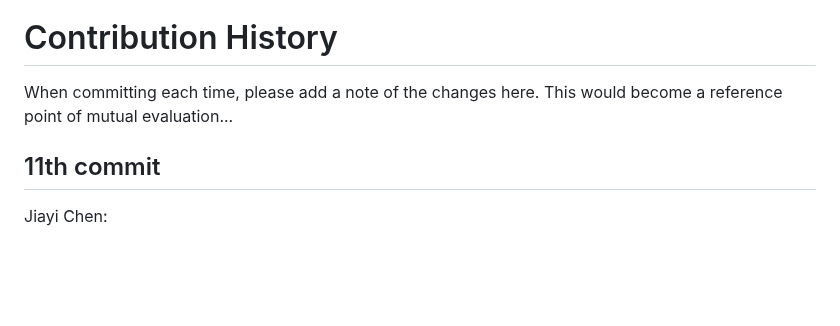
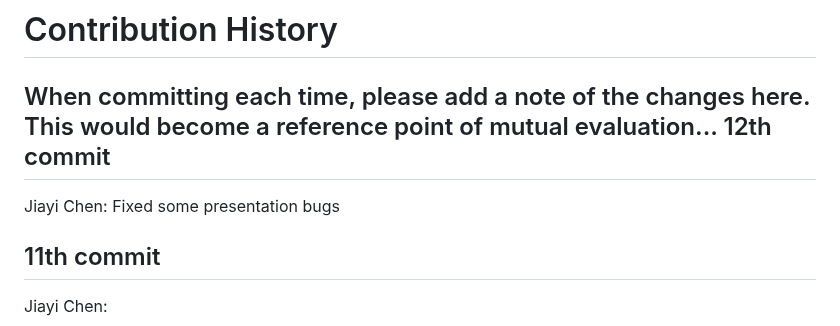
Before and after one commit to njukenanli/DataBase-Project-Auction-Website, a Markdown page: Readme.md, the part around the change. Rendered like a GitHub page; blank space fills up the shorter version.

```diff
--- a/Readme.md
+++ b/Readme.md
@@ -1,5 +1,9 @@
 # Contribution History #
 When committing each time, please add a note of the changes here. This would become a reference point of mutual evaluation...
+12th commit
+----------
+Jiayi Chen:
+Fixed some presentation bugs
 
 11th commit
 ----------
```
